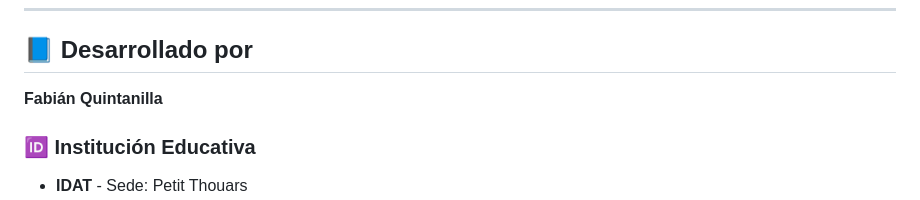
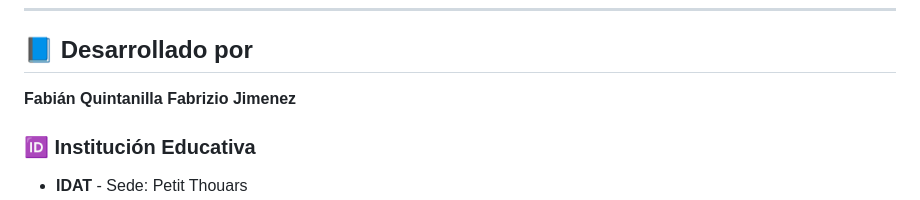
Before and after one commit to FabianQ-S/SigepAdmin-IDAT, a Markdown page: README.md, the part around the change. GitHub-like rendering.

Commit message:
Add Fabrizio Jimenez to the contributors list

```diff
--- a/README.md
+++ b/README.md
@@ -8,6 +8,7 @@ Sistema de administración portuaria desarrollado con Django para la gestión de
 ## 📘 Desarrollado por
 
 **Fabián Quintanilla**
+**Fabrizio Jimenez**
 
 ### 🆔 Institución Educativa
 - **IDAT** - Sede: Petit Thouars
```
